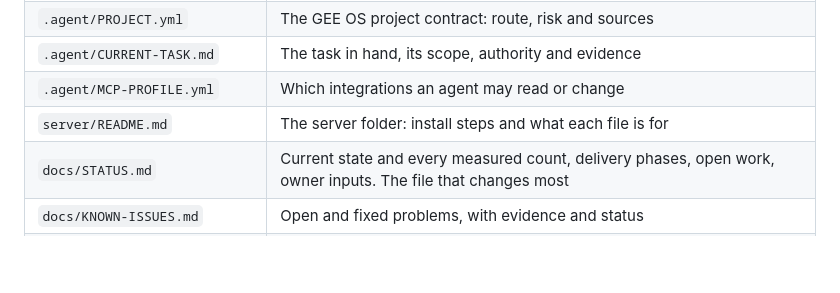
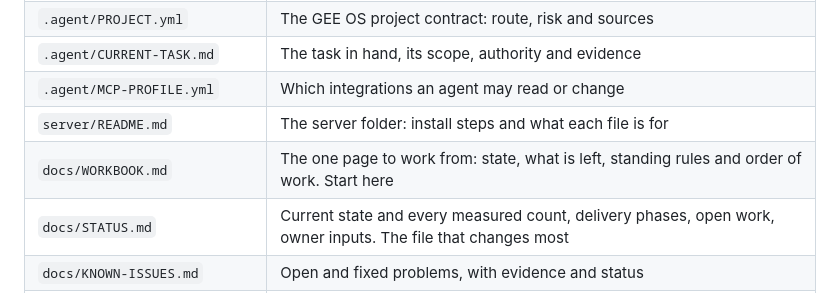
Before and after one commit to devgeereact/gakinz_com, a Markdown page: README.md, the part around the change. Rendered like a GitHub page; blank space fills up the shorter version.

Commit message:
docs: add the workbook, one page for state, open work and standing rules

```diff
--- a/README.md
+++ b/README.md
@@ -100,6 +100,7 @@ once.
 | `.agent/CURRENT-TASK.md` | The task in hand, its scope, authority and evidence |
 | `.agent/MCP-PROFILE.yml` | Which integrations an agent may read or change |
 | `server/README.md` | The server folder: install steps and what each file is for |
+| `docs/WORKBOOK.md` | The one page to work from: state, what is left, standing rules and order of work. Start here |
 | `docs/STATUS.md` | Current state and every measured count, delivery phases, open work, owner inputs. The file that changes most |
 | `docs/KNOWN-ISSUES.md` | Open and fixed problems, with evidence and status |
 | `docs/DECISIONS.md` | Dated decision records, including superseded ones |
```
Also changed, not shown: docs/WORKBOOK.md (added, +140 -0 lines).
